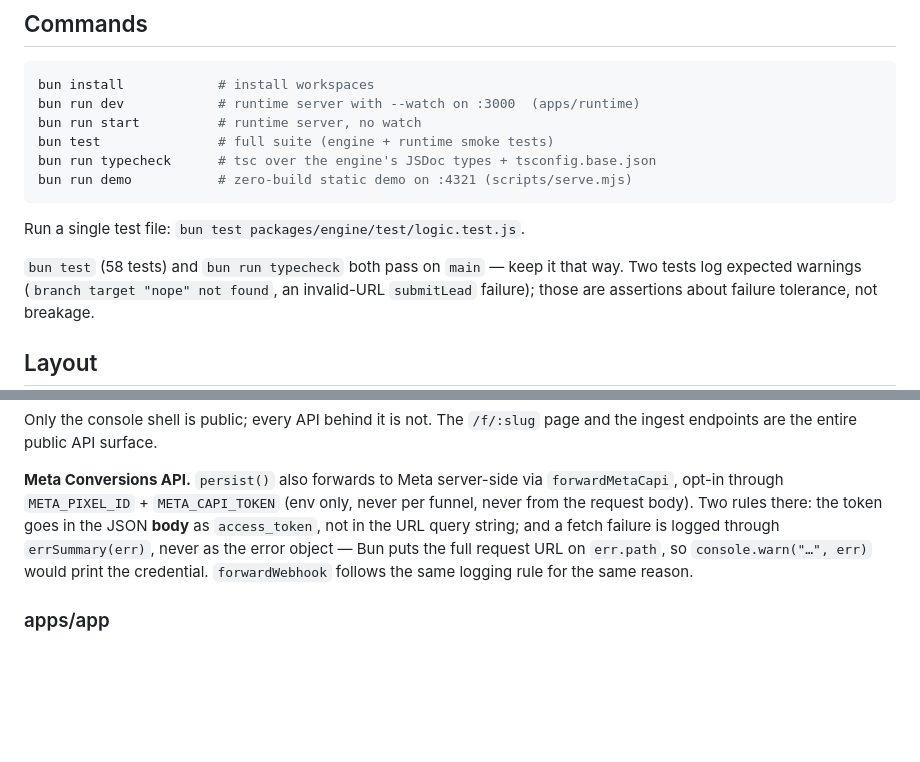
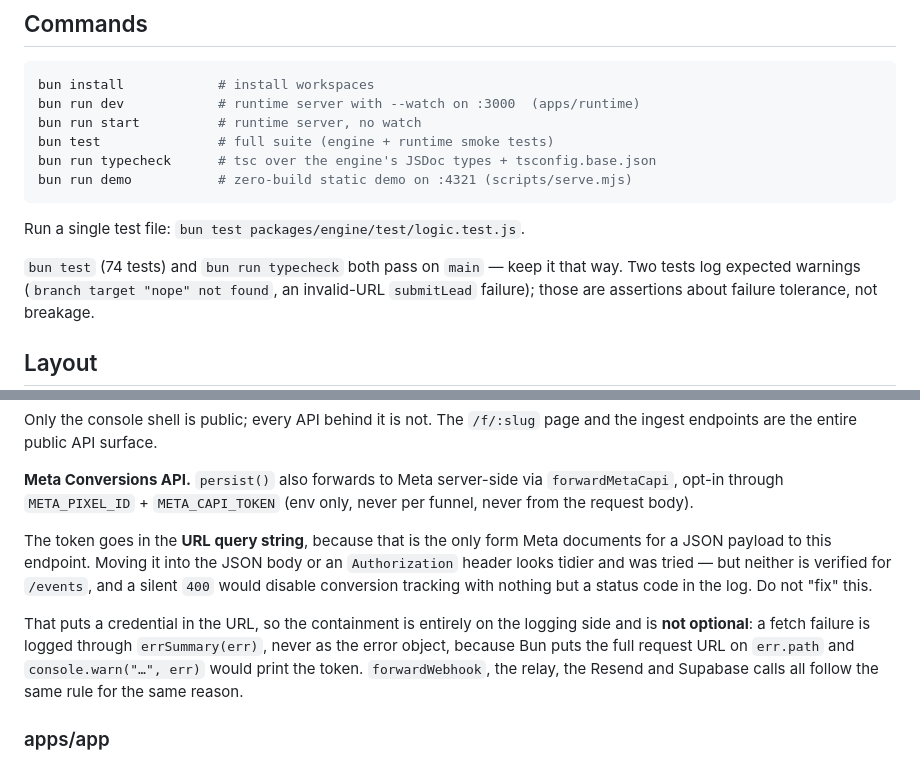
Before and after one commit to en449/openfunnel, a Markdown page: CLAUDE.md, 2 parts joined by grey strips. Drawn GitHub-style; blank space fills up the shorter version.

Commit message:
docs: correct CLAUDE.md's Meta CAPI guidance, which told the next contributor to break it
The invariant added in 45fce4f still described the token as belonging in the JSON
body — the change ebce7ef reverted, because neither a body field nor an
`Authorization` header is a form Meta documents for a JSON payload to `/events`,
and getting it wrong yields a silent 400 that disables conversion tracking with
nothing but a status code in the log.

So the doc was pointing at the exact mistake that had already been made and
undone once. It now states the query string is deliberate, says plainly not to
"fix" it, and makes clear that the logging containment is therefore load-bearing
rather than defence in depth. Test count refreshed to 74.

Co-Authored-By: Claude Opus 5 <noreply@anthropic.com>

```diff
--- a/CLAUDE.md
+++ b/CLAUDE.md
@@ -24,7 +24,7 @@ bun run demo           # zero-build static demo on :4321 (scripts/serve.mjs)
 
 Run a single test file: `bun test packages/engine/test/logic.test.js`.
 
-`bun test` (58 tests) and `bun run typecheck` both pass on `main` — keep it that
+`bun test` (74 tests) and `bun run typecheck` both pass on `main` — keep it that
 way. Two tests log expected warnings (`branch target "nope" not found`, an
 invalid-URL `submitLead` failure); those are assertions about failure tolerance,
 not breakage.
@@ -96,11 +96,19 @@ page and the ingest endpoints are the entire public API surface.
 
 **Meta Conversions API.** `persist()` also forwards to Meta server-side via
 `forwardMetaCapi`, opt-in through `META_PIXEL_ID` + `META_CAPI_TOKEN` (env only,
-never per funnel, never from the request body). Two rules there: the token goes
-in the JSON **body** as `access_token`, not in the URL query string; and a fetch
-failure is logged through `errSummary(err)`, never as the error object — Bun puts
-the full request URL on `err.path`, so `console.warn("…", err)` would print the
-credential. `forwardWebhook` follows the same logging rule for the same reason.
+never per funnel, never from the request body).
+
+The token goes in the **URL query string**, because that is the only form Meta
+documents for a JSON payload to this endpoint. Moving it into the JSON body or an
+`Authorization` header looks tidier and was tried — but neither is verified for
+`/events`, and a silent `400` would disable conversion tracking with nothing but
+a status code in the log. Do not "fix" this.
+
+That puts a credential in the URL, so the containment is entirely on the logging
+side and is **not optional**: a fetch failure is logged through `errSummary(err)`,
+never as the error object, because Bun puts the full request URL on `err.path` and
+`console.warn("…", err)` would print the token. `forwardWebhook`, the relay, the
+Resend and Supabase calls all follow the same rule for the same reason.
 
 ### apps/app
 
```
